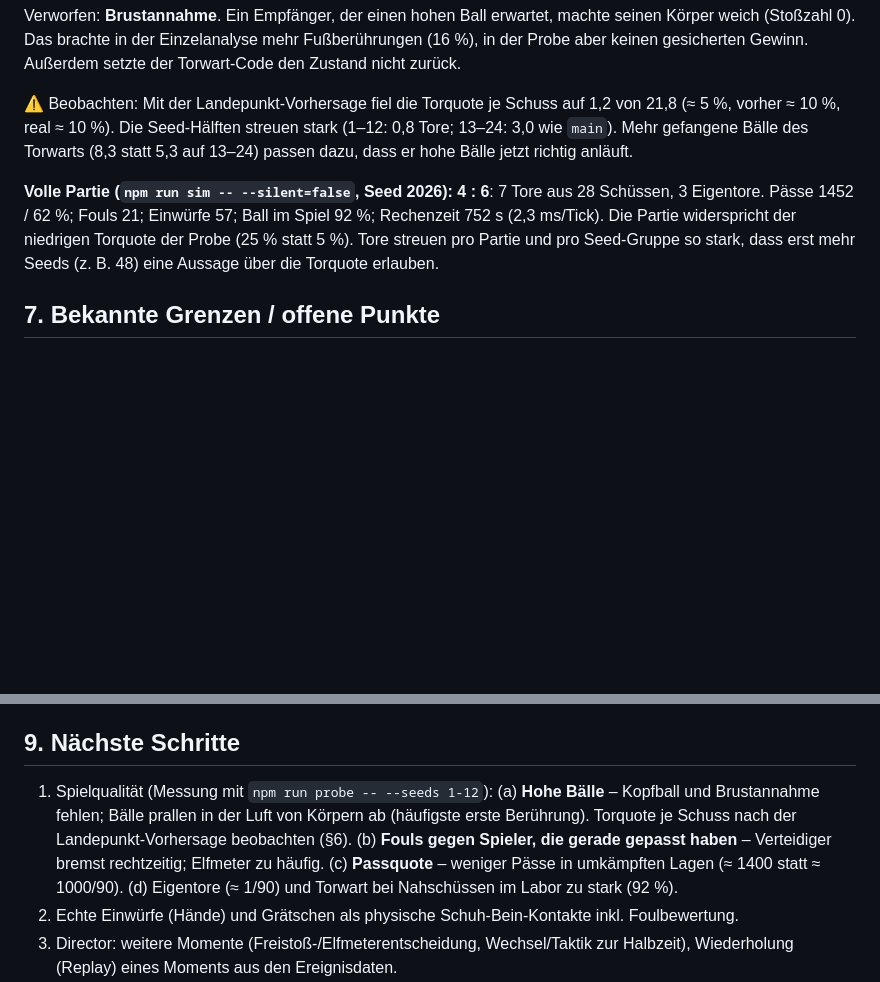
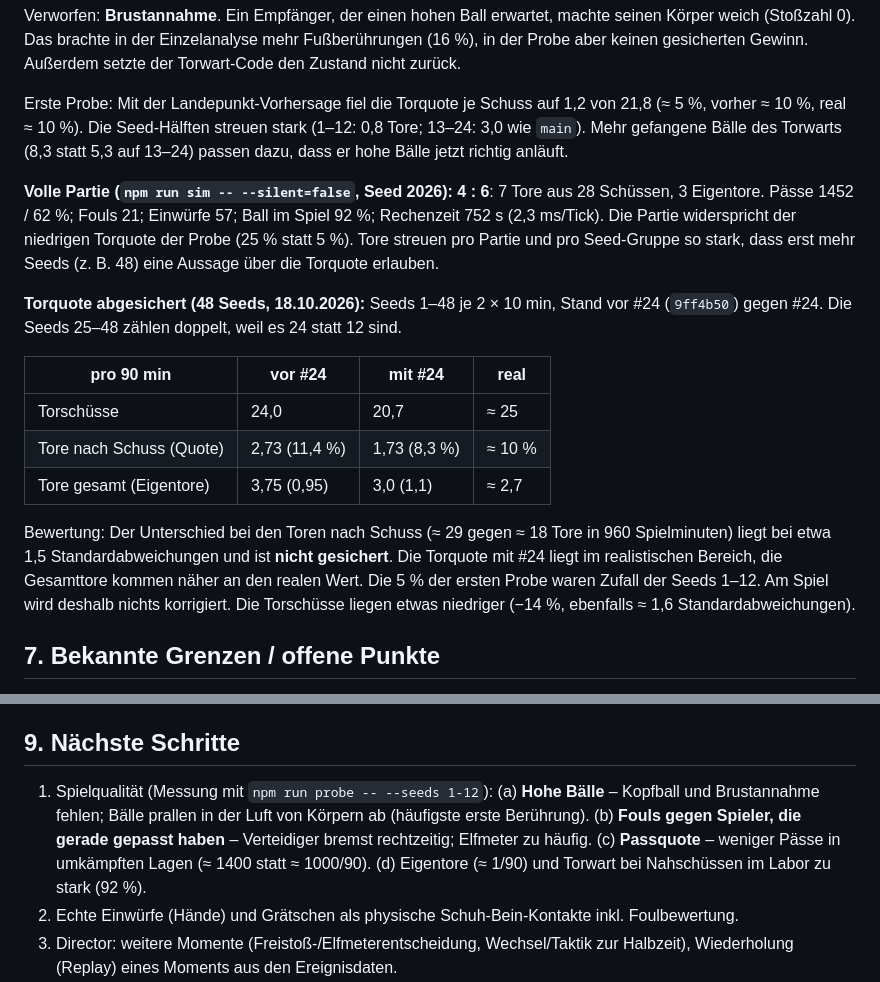
Before and after one commit to sasaisaschi/football, a Markdown page: PROJECT_REPORT.md, 2 parts joined by grey strips. Drawn GitHub-style; blank space fills up the shorter version.

Commit message:
docs: goal rate after #24 checked over 48 seeds
Seeds 1-48 (2 x 10 min) before and after #24: goals from shots 2.73 -> 1.73
per 90 (11.4 % -> 8.3 % per shot), about 1.5 standard deviations, not
significant; 8 % is within the realistic range and total goals move closer
to the real value. No change to the game.

Co-Authored-By: Claude Opus 5.5 <noreply@anthropic.com>

```diff
--- a/PROJECT_REPORT.md
+++ b/PROJECT_REPORT.md
@@ -546,9 +546,19 @@ Danach in derselben Stichprobe: Empfänger < 2 m vom Landepunkt 145 statt 66; in
 
 Verworfen: **Brustannahme**. Ein Empfänger, der einen hohen Ball erwartet, machte seinen Körper weich (Stoßzahl 0). Das brachte in der Einzelanalyse mehr Fußberührungen (16 %), in der Probe aber keinen gesicherten Gewinn. Außerdem setzte der Torwart-Code den Zustand nicht zurück.
 
-⚠️ Beobachten: Mit der Landepunkt-Vorhersage fiel die Torquote je Schuss auf 1,2 von 21,8 (≈ 5 %, vorher ≈ 10 %, real ≈ 10 %). Die Seed-Hälften streuen stark (1–12: 0,8 Tore; 13–24: 3,0 wie `main`). Mehr gefangene Bälle des Torwarts (8,3 statt 5,3 auf 13–24) passen dazu, dass er hohe Bälle jetzt richtig anläuft.
+Erste Probe: Mit der Landepunkt-Vorhersage fiel die Torquote je Schuss auf 1,2 von 21,8 (≈ 5 %, vorher ≈ 10 %, real ≈ 10 %). Die Seed-Hälften streuen stark (1–12: 0,8 Tore; 13–24: 3,0 wie `main`). Mehr gefangene Bälle des Torwarts (8,3 statt 5,3 auf 13–24) passen dazu, dass er hohe Bälle jetzt richtig anläuft.
 
 **Volle Partie (`npm run sim -- --silent=false`, Seed 2026):** **4 : 6**: 7 Tore aus 28 Schüssen, 3 Eigentore. Pässe 1452 / 62 %; Fouls 21; Einwürfe 57; Ball im Spiel 92 %; Rechenzeit 752 s (2,3 ms/Tick). Die Partie widerspricht der niedrigen Torquote der Probe (25 % statt 5 %). Tore streuen pro Partie und pro Seed-Gruppe so stark, dass erst mehr Seeds (z. B. 48) eine Aussage über die Torquote erlauben.
+
+**Torquote abgesichert (48 Seeds, 18.10.2026):** Seeds 1–48 je 2 × 10 min, Stand vor #24 (`9ff4b50`) gegen #24. Die Seeds 25–48 zählen doppelt, weil es 24 statt 12 sind.
+
+| pro 90 min | vor #24 | mit #24 | real |
+| --- | --- | --- | --- |
+| Torschüsse | 24,0 | 20,7 | ≈ 25 |
+| Tore nach Schuss (Quote) | 2,73 (11,4 %) | 1,73 (8,3 %) | ≈ 10 % |
+| Tore gesamt (Eigentore) | 3,75 (0,95) | 3,0 (1,1) | ≈ 2,7 |
+
+Bewertung: Der Unterschied bei den Toren nach Schuss (≈ 29 gegen ≈ 18 Tore in 960 Spielminuten) liegt bei etwa 1,5 Standardabweichungen und ist **nicht gesichert**. Die Torquote mit #24 liegt im realistischen Bereich, die Gesamttore kommen näher an den realen Wert. Die 5 % der ersten Probe waren Zufall der Seeds 1–12. Am Spiel wird deshalb nichts korrigiert. Die Torschüsse liegen etwas niedriger (−14 %, ebenfalls ≈ 1,6 Standardabweichungen).
 
 ## 7. Bekannte Grenzen / offene Punkte
 
@@ -581,7 +591,7 @@ Verworfen: **Brustannahme**. Ein Empfänger, der einen hohen Ball erwartet, mach
 
 ## 9. Nächste Schritte
 
-1. Spielqualität (Messung mit `npm run probe -- --seeds 1-12`): (a) **Hohe Bälle** – Kopfball und Brustannahme fehlen; Bälle prallen in der Luft von Körpern ab (häufigste erste Berührung). Torquote je Schuss nach der Landepunkt-Vorhersage beobachten (§6). (b) **Fouls gegen Spieler, die gerade gepasst haben** – Verteidiger bremst rechtzeitig; Elfmeter zu häufig. (c) **Passquote** – weniger Pässe in umkämpften Lagen (≈ 1400 statt ≈ 1000/90). (d) Eigentore (≈ 1/90) und Torwart bei Nahschüssen im Labor zu stark (92 %).
+1. Spielqualität (Messung mit `npm run probe -- --seeds 1-12`): (a) **Hohe Bälle** – Kopfball und Brustannahme fehlen; Bälle prallen in der Luft von Körpern ab (häufigste erste Berührung). (b) **Fouls gegen Spieler, die gerade gepasst haben** – Verteidiger bremst rechtzeitig; Elfmeter zu häufig. (c) **Passquote** – weniger Pässe in umkämpften Lagen (≈ 1400 statt ≈ 1000/90). (d) Eigentore (≈ 1/90) und Torwart bei Nahschüssen im Labor zu stark (92 %).
 2. Echte Einwürfe (Hände) und Grätschen als physische Schuh-Bein-Kontakte inkl. Foulbewertung.
 3. Director: weitere Momente (Freistoß-/Elfmeterentscheidung, Wechsel/Taktik zur Halbzeit), Wiederholung (Replay) eines Moments aus den Ereignisdaten.
 4. Präsentation: Fangesänge/Kommentar mit lizenzfreien Quellen, Replay-Kamera, hochwertigere Spielermodelle.
```
